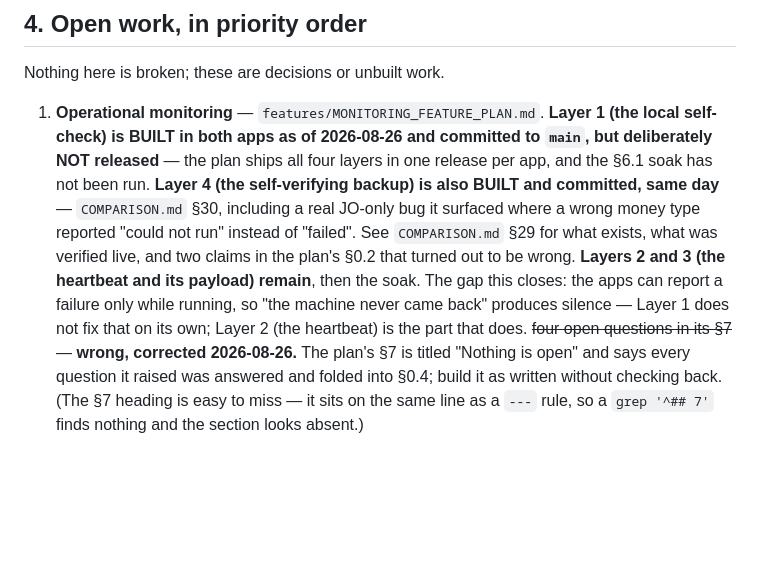
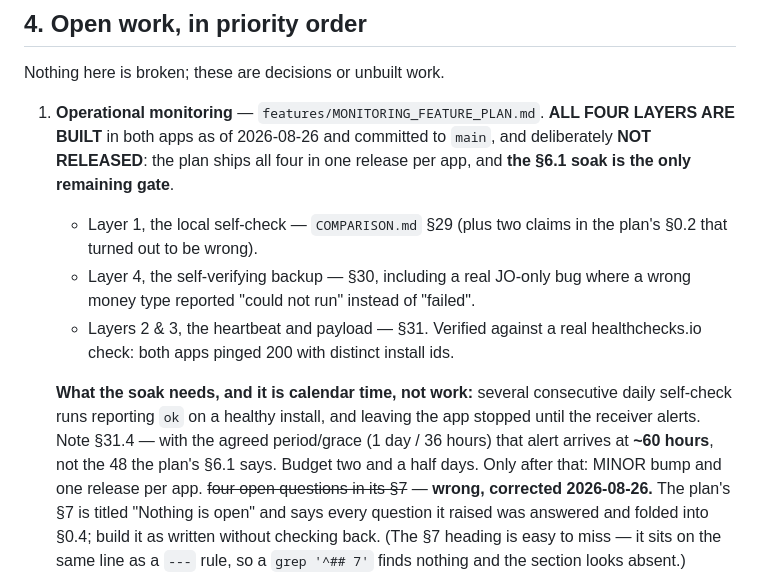
Before and after one commit to aldbabiomar/vetclinicsystem, a Markdown page: TRANSITION_NOTES.md, the part around the change. Rendered like a GitHub page; blank space fills up the shorter version.

```diff
--- a/TRANSITION_NOTES.md
+++ b/TRANSITION_NOTES.md
@@ -171,19 +171,22 @@ obvious from the code.
 Nothing here is broken; these are decisions or unbuilt work.
 
 1. **Operational monitoring** — `features/MONITORING_FEATURE_PLAN.md`.
-   **Layer 1 (the local self-check) is BUILT in both apps as of 2026-08-26 and
-   committed to `main`, but deliberately NOT released** — the plan ships all
-   four layers in one release per app, and the §6.1 soak has not been run.
-   **Layer 4 (the self-verifying backup) is also BUILT and committed, same
-   day** — `COMPARISON.md` §30, including a real JO-only bug it surfaced where
-   a wrong money type reported "could not run" instead of "failed".
-   See `COMPARISON.md` §29 for what exists, what was verified live, and two
-   claims in the plan's §0.2 that turned out to be wrong. **Layers 2 and 3
-   (the heartbeat and its payload) remain**, then the soak. The gap this
-   closes: the apps can report a failure
-   only while running, so "the machine never came back" produces silence —
-   Layer 1 does not fix that on its own; Layer 2 (the heartbeat) is the part
-   that does.
+   **ALL FOUR LAYERS ARE BUILT** in both apps as of 2026-08-26 and committed
+   to `main`, and deliberately **NOT RELEASED**: the plan ships all four in
+   one release per app, and **the §6.1 soak is the only remaining gate**.
+   - Layer 1, the local self-check — `COMPARISON.md` §29 (plus two claims in
+     the plan's §0.2 that turned out to be wrong).
+   - Layer 4, the self-verifying backup — §30, including a real JO-only bug
+     where a wrong money type reported "could not run" instead of "failed".
+   - Layers 2 & 3, the heartbeat and payload — §31. Verified against a real
+     healthchecks.io check: both apps pinged 200 with distinct install ids.
+
+   **What the soak needs, and it is calendar time, not work:** several
+   consecutive daily self-check runs reporting `ok` on a healthy install, and
+   leaving the app stopped until the receiver alerts. Note §31.4 — with the
+   agreed period/grace (1 day / 36 hours) that alert arrives at **~60 hours**,
+   not the 48 the plan's §6.1 says. Budget two and a half days.
+   Only after that: MINOR bump and one release per app.
    ~~four open questions in its §7~~ — **wrong, corrected 2026-08-26.** The
    plan's §7 is titled "Nothing is open" and says every question it raised was
    answered and folded into §0.4; build it as written without checking back.
```
Also changed, not shown: COMPARISON.md (+98 -0 lines).
